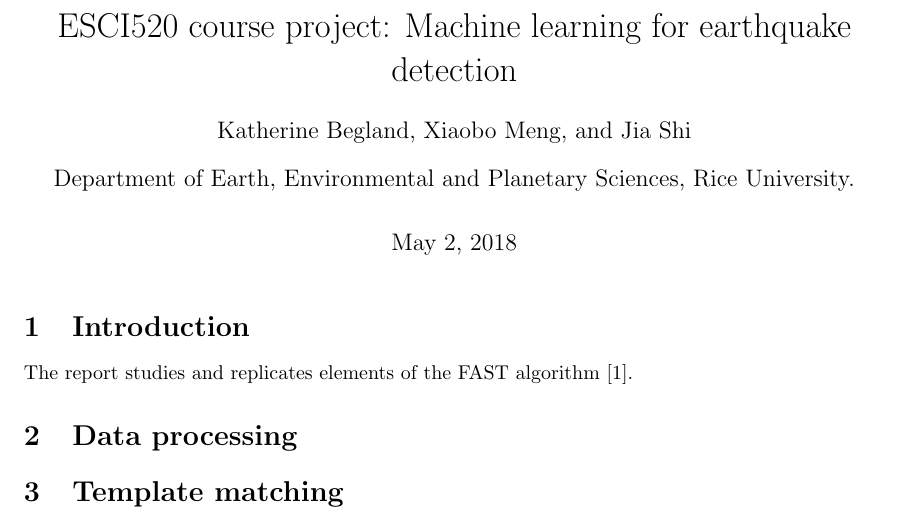
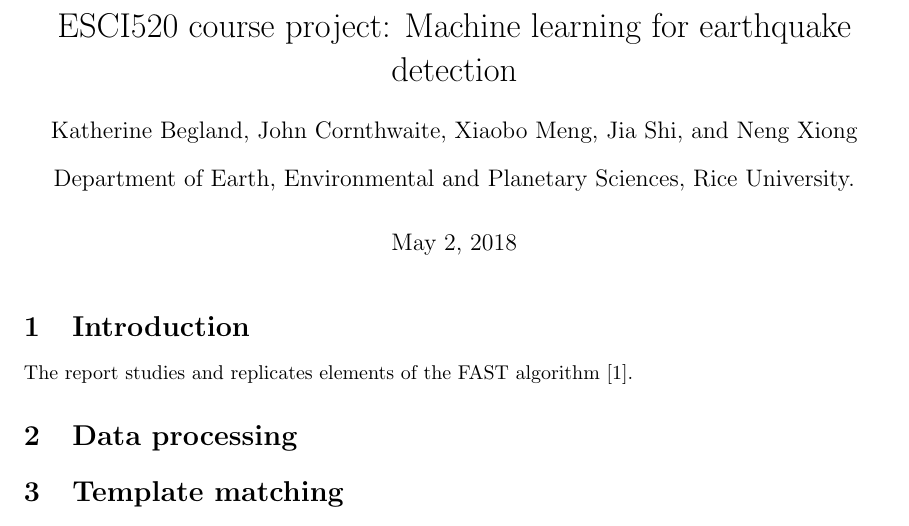
Before and after one commit to js1019/ESCI520FAST, a LaTeX document (Doc/ESCI520FAST.tex): part of the page, cut so that both start at the same text. Compiled offline with pdfLaTeX.

Commit message:
Update ESCI520FAST.tex

```diff
--- a/Doc/ESCI520FAST.tex
+++ b/Doc/ESCI520FAST.tex
@@ -21,8 +21,10 @@
 
 \title{ESCI520 course project: Machine learning for earthquake detection}
 \author{Katherine Begland}
+\author{John Cornthwaite}
 \author{Xiaobo Meng}
 \author{Jia Shi}
+\author{Neng Xiong}
 \affil{Department of Earth, Environmental and Planetary Sciences, Rice University.}
 
 \begin{document}
```
